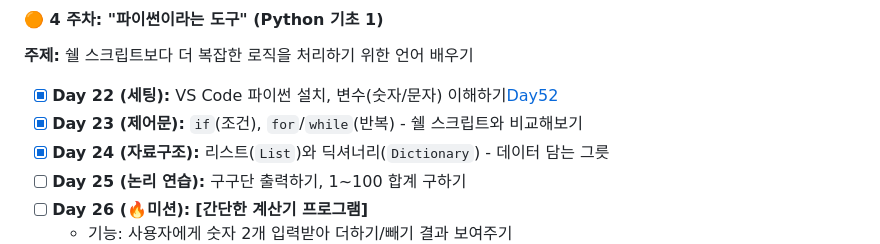
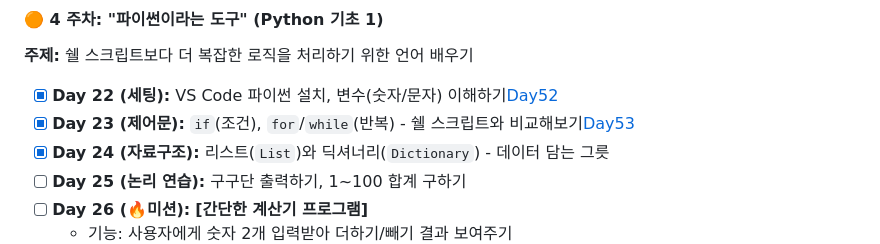
Before and after one commit to bee100793/devops-study, a Markdown page: README.md, the part around the change. GitHub-like rendering.

```diff
--- a/README.md
+++ b/README.md
@@ -130,7 +130,7 @@
 **주제:** 쉘 스크립트보다 더 복잡한 로직을 처리하기 위한 언어 배우기
 
 - [x] **Day 22 (세팅):** VS Code 파이썬 설치, 변수(숫자/문자) 이해하기[Day52](docs/Day52)
-- [x] **Day 23 (제어문):** `if`(조건), `for`/`while`(반복) - 쉘 스크립트와 비교해보기
+- [x] **Day 23 (제어문):** `if`(조건), `for`/`while`(반복) - 쉘 스크립트와 비교해보기[Day53](docs/Day53)
 - [x] **Day 24 (자료구조):** 리스트(`List`)와 딕셔너리(`Dictionary`) - 데이터 담는 그릇
 - [ ] **Day 25 (논리 연습):** 구구단 출력하기, 1~100 합계 구하기
 - [ ] **Day 26 (🔥미션):** **[간단한 계산기 프로그램]**
```
